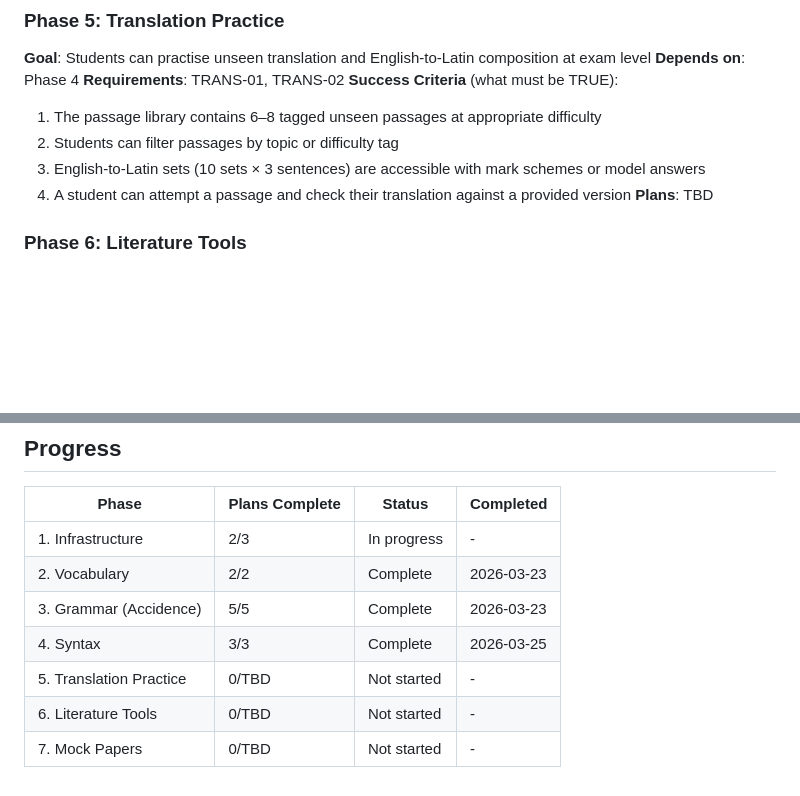
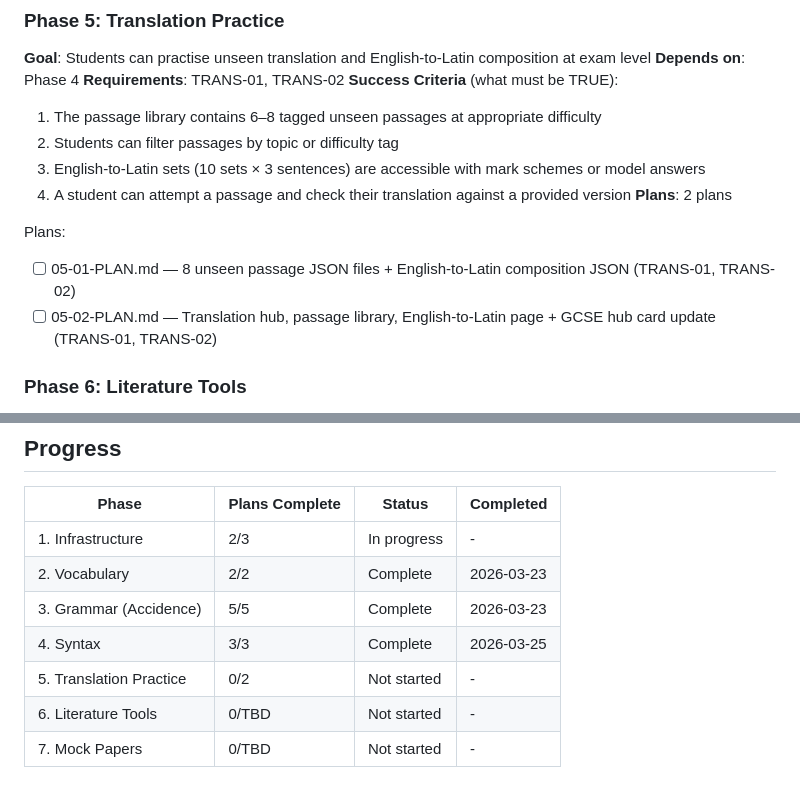
Before and after one commit to joshlamb9-tech/caerus-latin, a Markdown page: .planning/ROADMAP.md, 2 parts joined by grey strips. Drawn GitHub-style; blank space fills up the shorter version.

Commit message:
docs(05): create phase plan for translation practice

```diff
--- a/.planning/ROADMAP.md
+++ b/.planning/ROADMAP.md
@@ -84,7 +84,11 @@ Plans:
   2. Students can filter passages by topic or difficulty tag
   3. English-to-Latin sets (10 sets × 3 sentences) are accessible with mark schemes or model answers
   4. A student can attempt a passage and check their translation against a provided version
-**Plans**: TBD
+**Plans**: 2 plans
+
+Plans:
+- [ ] 05-01-PLAN.md — 8 unseen passage JSON files + English-to-Latin composition JSON (TRANS-01, TRANS-02)
+- [ ] 05-02-PLAN.md — Translation hub, passage library, English-to-Latin page + GCSE hub card update (TRANS-01, TRANS-02)
 
 ### Phase 6: Literature Tools
 **Goal**: Students have the analytical frameworks and cultural knowledge needed for the Literature component
@@ -115,6 +119,6 @@ Plans:
 | 2. Vocabulary | 2/2 | Complete   | 2026-03-23 |
 | 3. Grammar (Accidence) | 5/5 | Complete   | 2026-03-23 |
 | 4. Syntax | 3/3 | Complete   | 2026-03-25 |
-| 5. Translation Practice | 0/TBD | Not started | - |
+| 5. Translation Practice | 0/2 | Not started | - |
 | 6. Literature Tools | 0/TBD | Not started | - |
 | 7. Mock Papers | 0/TBD | Not started | - |
```
Also changed, not shown: 2 other files.
